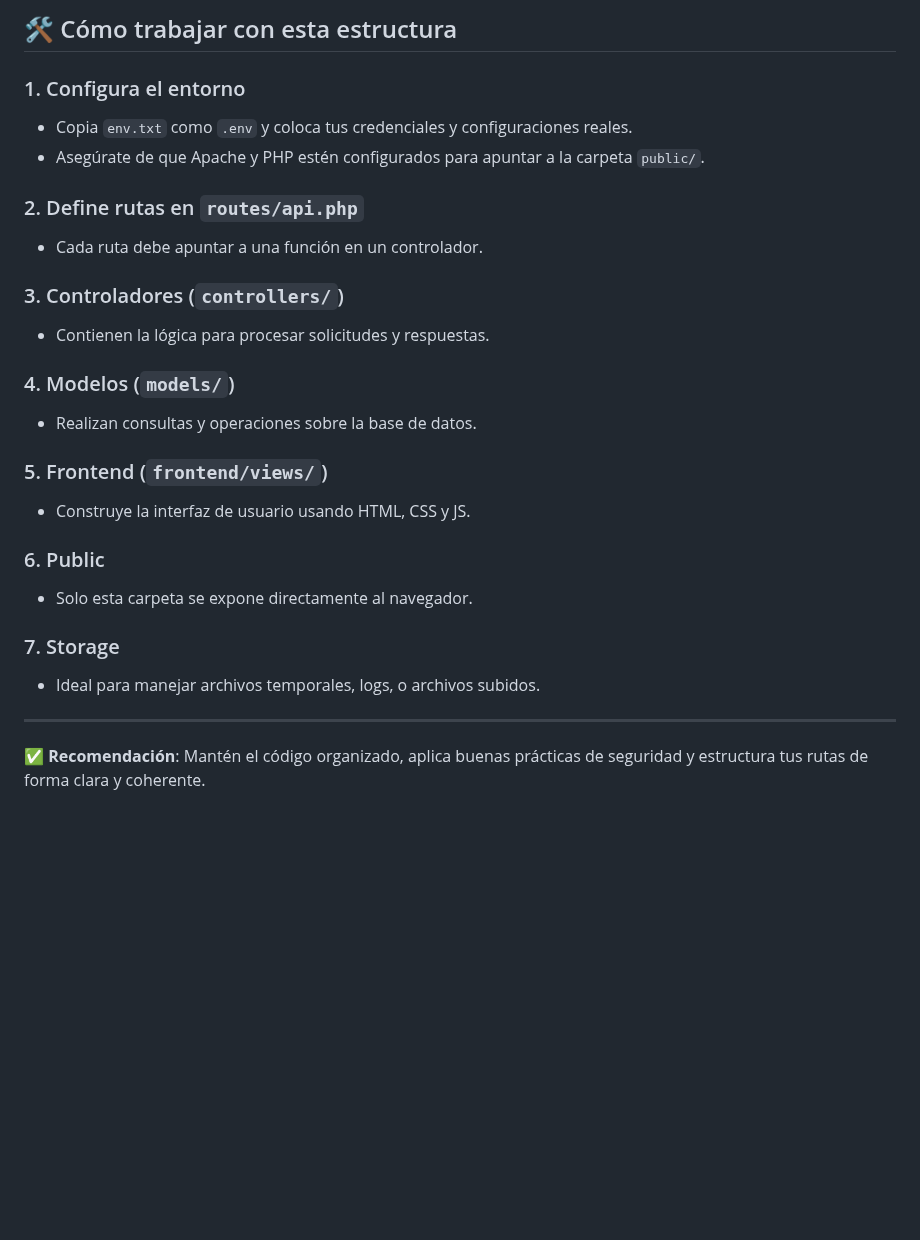
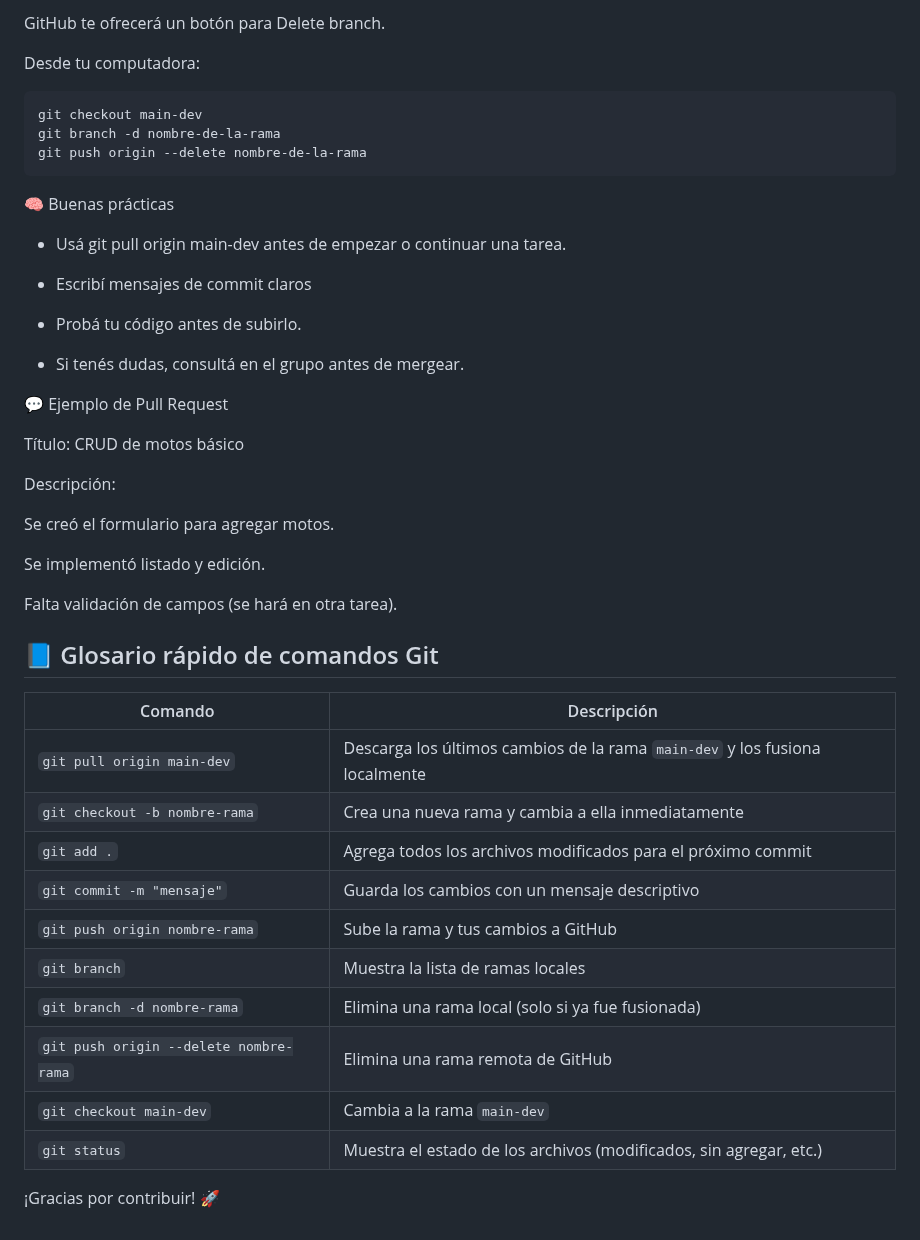
Before and after one commit to piquetpachu/Gestion-stock-tienda-motos, a Markdown page: README.md, the part around one of its changes. Drawn GitHub-style; blank space fills up the shorter version.

````diff
--- a/README.md
+++ b/README.md
@@ -74,28 +90,46 @@ Contenedor para archivos generados o subidos por el sistema. Puede incluir logs,
 
-## 🛠 Cómo trabajar con esta estructura
+GitHub te ofrecerá un botón para Delete branch.
 
-### 1. Configura el entorno
-- Copia `env.txt` como `.env` y coloca tus credenciales y configuraciones reales.
-- Asegúrate de que Apache y PHP estén configurados para apuntar a la carpeta `public/`.
+Desde tu computadora:
+```bash
+git checkout main-dev
+git branch -d nombre-de-la-rama
+git push origin --delete nombre-de-la-rama
+```
+🧠 Buenas prácticas
+- Usá git pull origin main-dev antes de empezar o continuar una tarea.
 
-### 2. Define rutas en `routes/api.php`
-- Cada ruta debe apuntar a una función en un controlador.
+- Escribí mensajes de commit claros
 
-### 3. Controladores (`controllers/`)
-- Contienen la lógica para procesar solicitudes y respuestas.
+- Probá tu código antes de subirlo.
 
-### 4. Modelos (`models/`)
-- Realizan consultas y operaciones sobre la base de datos.
+- Si tenés dudas, consultá en el grupo antes de mergear.
 
-### 5. Frontend (`frontend/views/`)
-- Construye la interfaz de usuario usando HTML, CSS y JS.
+💬 Ejemplo de Pull Request
 
-### 6. Public
-- Solo esta carpeta se expone directamente al navegador.
+Título: CRUD de motos básico
 
-### 7. Storage
-- Ideal para manejar archivos temporales, logs, o archivos subidos.
+Descripción:
 
----
+Se creó el formulario para agregar motos.
 
-✅ **Recomendación**: Mantén el código organizado, aplica buenas prácticas de seguridad y estructura tus rutas de forma clara y coherente.
+Se implementó listado y edición.
+
+Falta validación de campos (se hará en otra tarea).
+
+## 📘 Glosario rápido de comandos Git
+
+| Comando                                 | Descripción                                                                 |
+|-----------------------------------------|-----------------------------------------------------------------------------|
+| `git pull origin main-dev`              | Descarga los últimos cambios de la rama `main-dev` y los fusiona localmente |
+| `git checkout -b nombre-rama`           | Crea una nueva rama y cambia a ella inmediatamente                          |
+| `git add .`                             | Agrega todos los archivos modificados para el próximo commit               |
+| `git commit -m "mensaje"`               | Guarda los cambios con un mensaje descriptivo                              |
+| `git push origin nombre-rama`           | Sube la rama y tus cambios a GitHub                                        |
+| `git branch`                            | Muestra la lista de ramas locales                                           |
+| `git branch -d nombre-rama`             | Elimina una rama local (solo si ya fue fusionada)                          |
+| `git push origin --delete nombre-rama`  | Elimina una rama remota de GitHub                                          |
+| `git checkout main-dev`                 | Cambia a la rama `main-dev`                                                |
+| `git status`                            | Muestra el estado de los archivos (modificados, sin agregar, etc.)         |
+
+¡Gracias por contribuir! 🚀
````
Also changed, not shown: other parts of README.md (+61 -45 lines).
